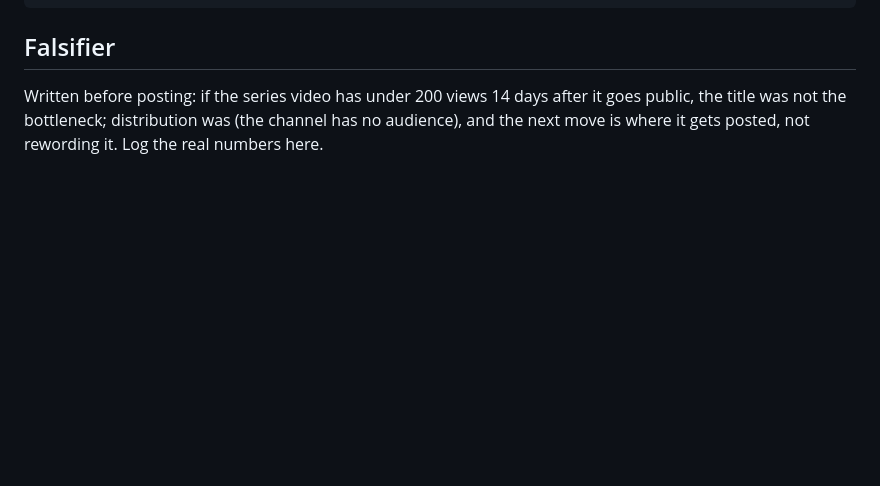
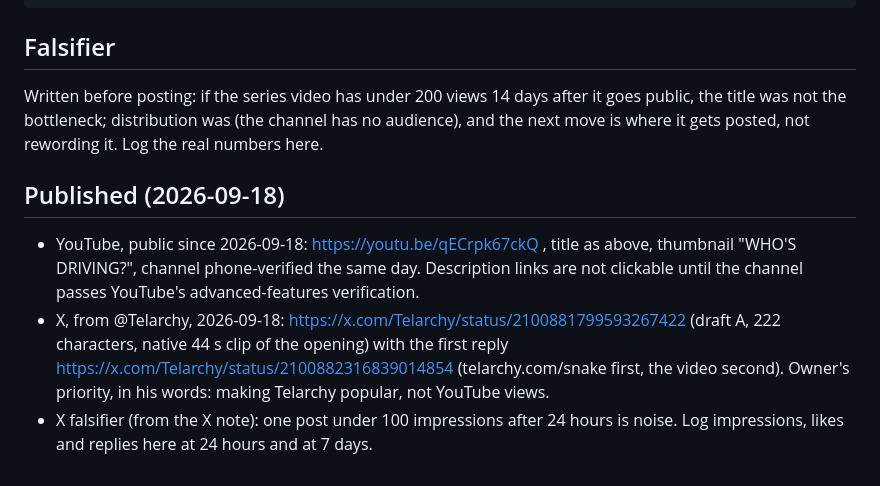
Before and after one commit to Reblexis/telarchy-snake, a Markdown page: notes/level-video-titles.md, the part around the change. Rendered like a GitHub page; blank space fills up the shorter version.

Commit message:
Record where the series video and its X post were published, and the falsifiers
Co-Authored-By: Claude Fable 5.1 <noreply@anthropic.com>

```diff
--- a/notes/level-video-titles.md
+++ b/notes/level-video-titles.md
@@ -90,3 +90,15 @@ Full video, all three levels: <link to the series video>
 Written before posting: if the series video has under 200 views 14 days after it goes
 public, the title was not the bottleneck; distribution was (the channel has no audience),
 and the next move is where it gets posted, not rewording it. Log the real numbers here.
+
+## Published (2026-09-18)
+
+- YouTube, public since 2026-09-18: https://youtu.be/qECrpk67ckQ , title as above, thumbnail
+  "WHO'S DRIVING?", channel phone-verified the same day. Description links are not
+  clickable until the channel passes YouTube's advanced-features verification.
+- X, from @Telarchy, 2026-09-18: https://x.com/Telarchy/status/2100881799593267422 (draft A,
+  222 characters, native 44 s clip of the opening) with the first reply
+  https://x.com/Telarchy/status/2100882316839014854 (telarchy.com/snake first, the video
+  second). Owner's priority, in his words: making Telarchy popular, not YouTube views.
+- X falsifier (from the X note): one post under 100 impressions after 24 hours is noise.
+  Log impressions, likes and replies here at 24 hours and at 7 days.
```
